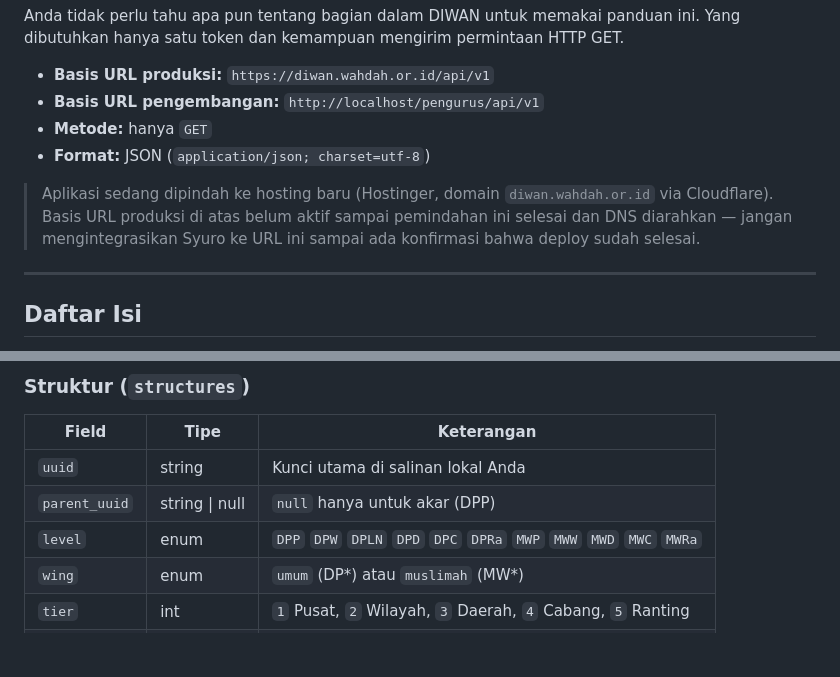
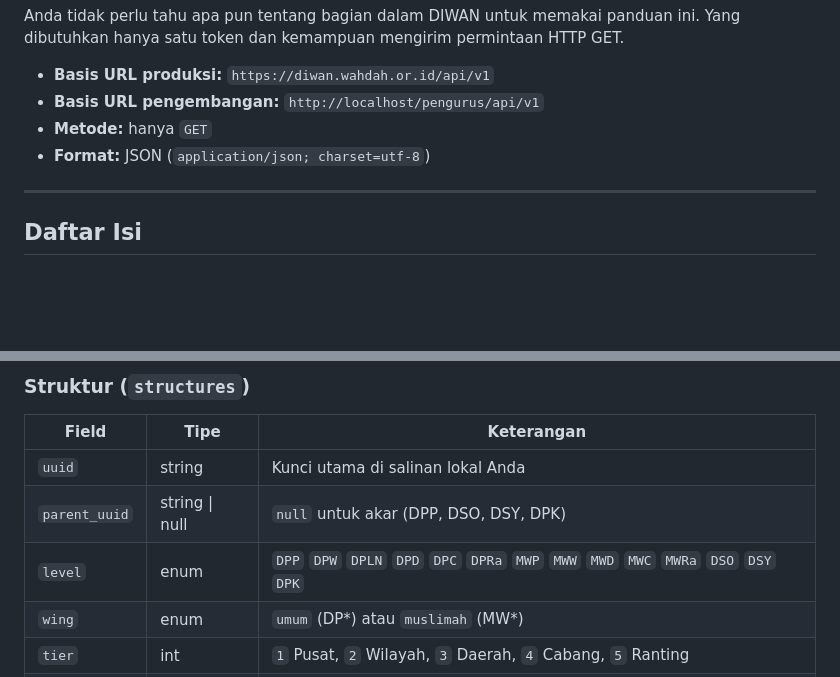
Before and after one commit to MAIM30/diwan, a Markdown page: docs/API.md, 2 parts joined by grey strips. Rendered like a GitHub page; blank space fills up the shorter version.

```diff
--- a/docs/API.md
+++ b/docs/API.md
@@ -10,10 +10,6 @@ hanya satu token dan kemampuan mengirim permintaan HTTP GET.
 - **Basis URL pengembangan:** `http://localhost/pengurus/api/v1`
 - **Metode:** hanya `GET`
 - **Format:** JSON (`application/json; charset=utf-8`)
-
-> Aplikasi sedang dipindah ke hosting baru (Hostinger, domain `diwan.wahdah.or.id` via Cloudflare).
-> Basis URL produksi di atas belum aktif sampai pemindahan ini selesai dan DNS diarahkan — jangan
-> mengintegrasikan Syuro ke URL ini sampai ada konfirmasi bahwa deploy sudah selesai.
 
 ---
 
@@ -326,8 +322,8 @@ Field bertanda *nullable* bisa bernilai `null`.
 | Field | Tipe | Keterangan |
 |---|---|---|
 | `uuid` | string | Kunci utama di salinan lokal Anda |
-| `parent_uuid` | string \| null | `null` hanya untuk akar (DPP) |
-| `level` | enum | `DPP` `DPW` `DPLN` `DPD` `DPC` `DPRa` `MWP` `MWW` `MWD` `MWC` `MWRa` |
+| `parent_uuid` | string \| null | `null` untuk akar (DPP, DSO, DSY, DPK) |
+| `level` | enum | `DPP` `DPW` `DPLN` `DPD` `DPC` `DPRa` `MWP` `MWW` `MWD` `MWC` `MWRa` `DSO` `DSY` `DPK` |
 | `wing` | enum | `umum` (DP*) atau `muslimah` (MW*) |
 | `tier` | int | `1` Pusat, `2` Wilayah, `3` Daerah, `4` Cabang, `5` Ranting |
 | `name` | string | Nama wilayah, mis. `"Sulawesi Tenggara"` |
```
Also changed, not shown: docs/ENDPOINT-GET.md (added, +314 -0 lines).
